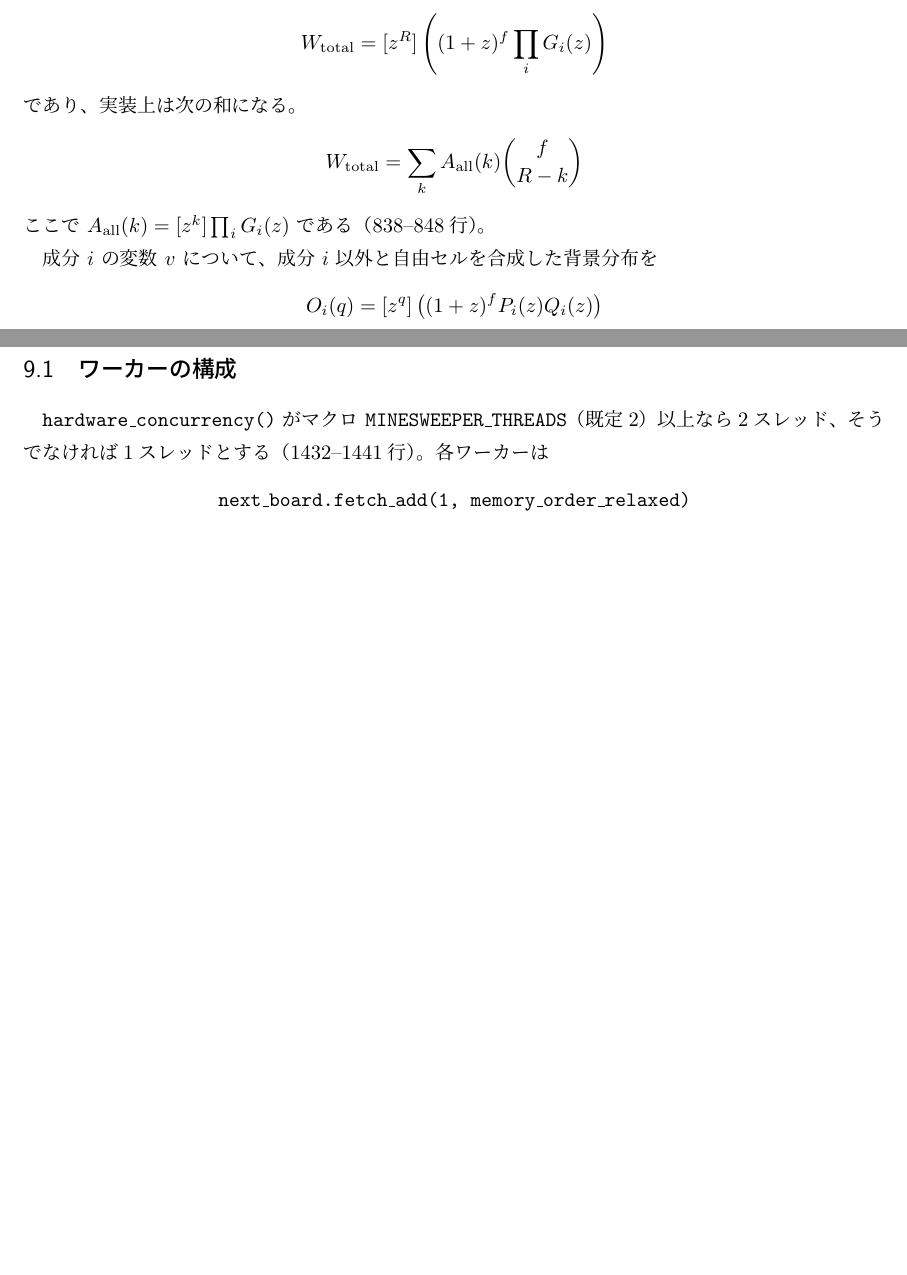
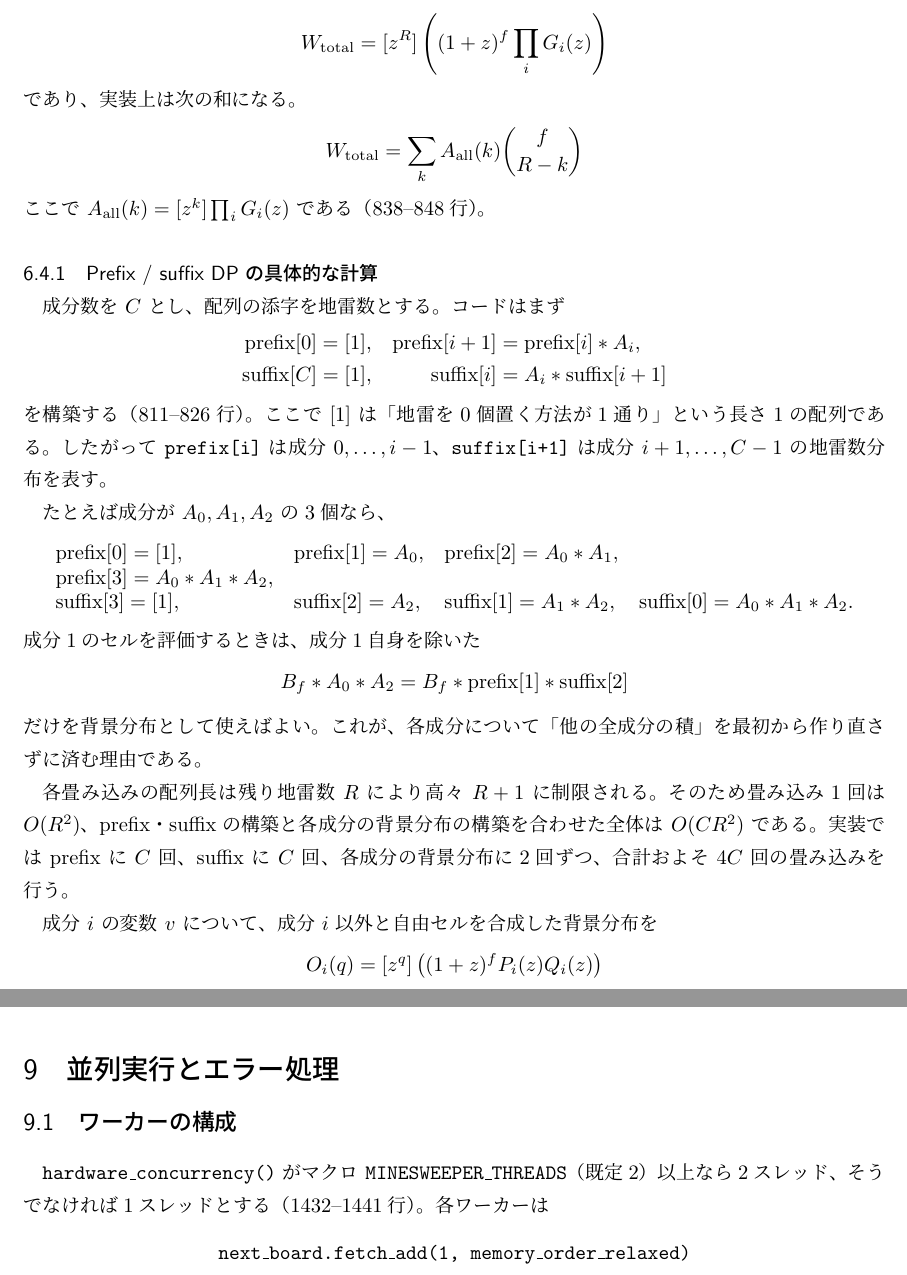
Before and after one commit to seigo-onabe/last-submission, a LaTeX document (software/report/minesweeper_solver_report.tex): two parts of pages 10 and 12 of 13, joined at a grey line, cut so that both start at the same text, the shorter picture padded with empty space. Compiled offline with upLaTeX and dvipdfmx.

Commit message:
about DP

```diff
--- a/software/report/minesweeper_solver_report.tex
+++ b/software/report/minesweeper_solver_report.tex
@@ -374,6 +374,47 @@ DFSの深さ $q$ で、制約 $C$ について既に地雷と割り当てた数
 \]
 ここで $A_{\mathrm{all}}(k)=[z^k]\prod_iG_i(z)$ である（838--848行）。
 
+\subsubsection{Prefix / suffix DP の具体的な計算}
+成分数を $C$ とし、配列の添字を地雷数とする。
+コードはまず
+\[
+\begin{aligned}
+  \mathrm{prefix}[0] &= [1],&
+  \mathrm{prefix}[i+1] &= \mathrm{prefix}[i]*A_i,\\
+  \mathrm{suffix}[C] &= [1],&
+  \mathrm{suffix}[i] &= A_i*\mathrm{suffix}[i+1]
+\end{aligned}
+\]
+を構築する（811--826行）。
+ここで $[1]$ は「地雷を0個置く方法が1通り」という長さ1の配列である。
+したがって \code{prefix[i]} は成分 $0,\ldots,i-1$、\code{suffix[i+1]} は成分 $i+1,\ldots,C-1$ の地雷数分布を表す。
+
+たとえば成分が $A_0,A_1,A_2$ の3個なら、
+\[
+\begin{array}{lll}
+  \mathrm{prefix}[0]=[1],&
+  \mathrm{prefix}[1]=A_0,&
+  \mathrm{prefix}[2]=A_0*A_1,\\
+  \mathrm{prefix}[3]=A_0*A_1*A_2,&&\\
+  \mathrm{suffix}[3]=[1],&
+  \mathrm{suffix}[2]=A_2,&
+  \mathrm{suffix}[1]=A_1*A_2,\quad
+  \mathrm{suffix}[0]=A_0*A_1*A_2.
+\end{array}
+\]
+成分1のセルを評価するときは、成分1自身を除いた
+\[
+  B_f*A_0*A_2
+  =
+  B_f*\mathrm{prefix}[1]*\mathrm{suffix}[2]
+\]
+だけを背景分布として使えばよい。
+これが、各成分について「他の全成分の積」を最初から作り直さずに済む理由である。
+
+各畳み込みの配列長は残り地雷数 $R$ により高々 $R+1$ に制限される。
+そのため畳み込み1回は $O(R^2)$、prefix・suffixの構築と各成分の背景分布の構築を合わせた全体は $O(CR^2)$ である。
+実装では prefix に $C$ 回、suffix に $C$ 回、各成分の背景分布に2回ずつ、合計およそ $4C$ 回の畳み込みを行う。
+
 成分 $i$ の変数 $v$ について、成分 $i$ 以外と自由セルを合成した背景分布を
 \[
   O_i(q)
```
Also changed, not shown: software/report/minesweeper_solver_report.pdf.
